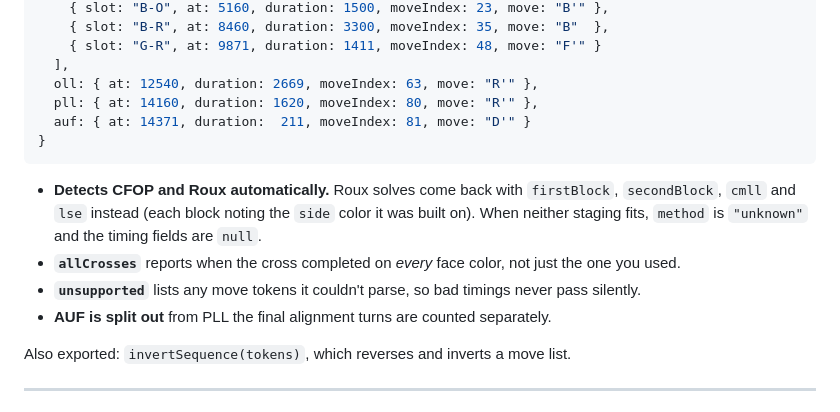
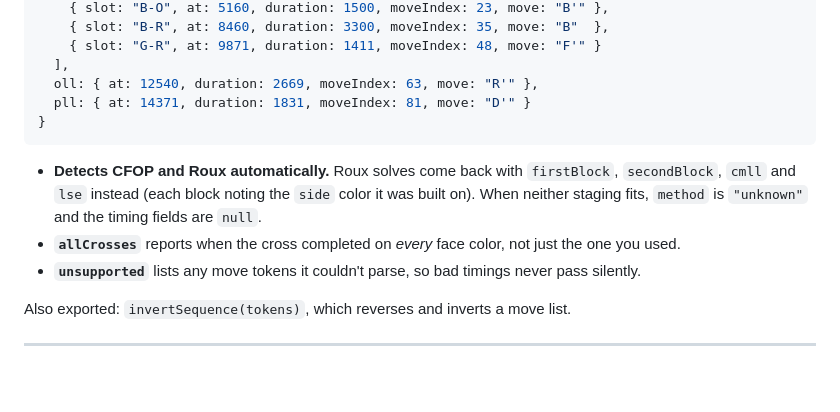
Before and after one commit to bryanlundberg/cube-state-engine, a Markdown page: README.md, the part around the change. GitHub-like rendering; blank space fills up the shorter version.

Commit message:
docs: update README AUF split

````diff
--- a/README.md
+++ b/README.md
@@ -193,15 +193,13 @@ const result = analyzeSolution([
     { slot: "G-R", at: 9871, duration: 1411, moveIndex: 48, move: "F'" }
   ],
   oll: { at: 12540, duration: 2669, moveIndex: 63, move: "R'" },
-  pll: { at: 14160, duration: 1620, moveIndex: 80, move: "R'" },
-  auf: { at: 14371, duration:  211, moveIndex: 81, move: "D'" }
+  pll: { at: 14371, duration: 1831, moveIndex: 81, move: "D'" }
 }
 ```
 
 - **Detects CFOP and Roux automatically.** Roux solves come back with `firstBlock`, `secondBlock`, `cmll` and `lse` instead (each block noting the `side` color it was built on). When neither staging fits, `method` is `"unknown"` and the timing fields are `null`.
 - **`allCrosses`** reports when the cross completed on *every* face color, not just the one you used.
 - **`unsupported`** lists any move tokens it couldn't parse, so bad timings never pass silently.
-- **AUF is split out** from PLL the final alignment turns are counted separately.
 
 Also exported: `invertSequence(tokens)`, which reverses and inverts a move list.
 
````
